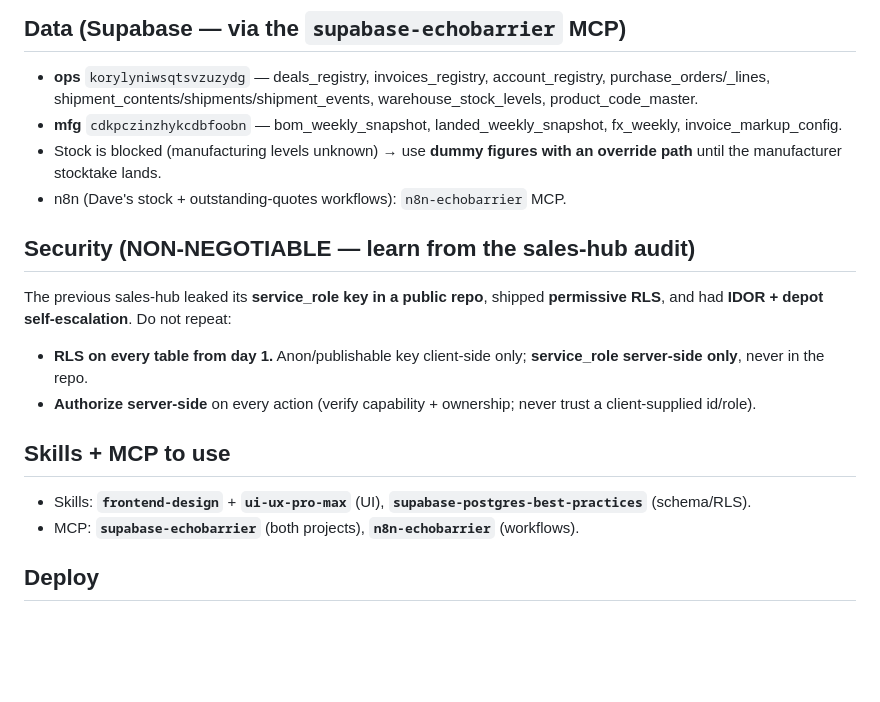
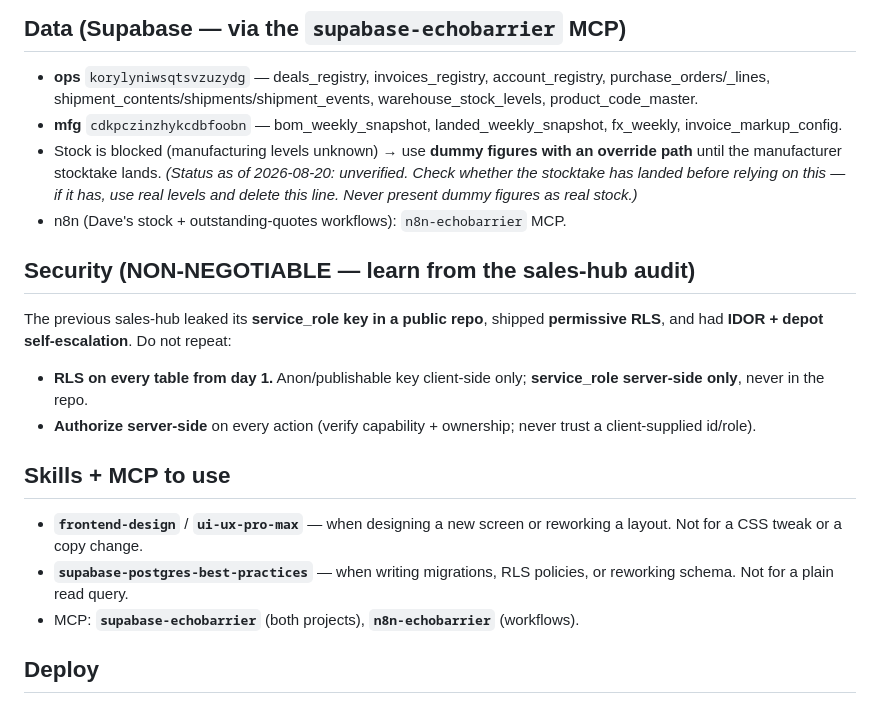
Before and after one commit to 030563-code/echo-hub, a Markdown page: CLAUDE.md, the part around the change. Rendered like a GitHub page; blank space fills up the shorter version.

Commit message:
docs: stocktake status caveat + sharper skill-usage guidance in CLAUDE.md
Co-Authored-By: Claude Opus 5 (1M context) <noreply@anthropic.com>

```diff
--- a/CLAUDE.md
+++ b/CLAUDE.md
@@ -36,7 +36,7 @@ Every quote requires a **"probability of close"** field. It feeds **stock availa
 ## Data (Supabase — via the `supabase-echobarrier` MCP)
 - **ops** `korylyniwsqtsvzuzydg` — deals_registry, invoices_registry, account_registry, purchase_orders/_lines, shipment_contents/shipments/shipment_events, warehouse_stock_levels, product_code_master.
 - **mfg** `cdkpczinzhykcdbfoobn` — bom_weekly_snapshot, landed_weekly_snapshot, fx_weekly, invoice_markup_config.
-- Stock is blocked (manufacturing levels unknown) → use **dummy figures with an override path** until the manufacturer stocktake lands.
+- Stock is blocked (manufacturing levels unknown) → use **dummy figures with an override path** until the manufacturer stocktake lands. *(Status as of 2026-08-20: unverified. Check whether the stocktake has landed before relying on this — if it has, use real levels and delete this line. Never present dummy figures as real stock.)*
 - n8n (Dave's stock + outstanding-quotes workflows): `n8n-echobarrier` MCP.
 
 ## Security (NON-NEGOTIABLE — learn from the sales-hub audit)
@@ -45,7 +45,10 @@ The previous sales-hub leaked its **service_role key in a public repo**, shipped
 - **Authorize server-side** on every action (verify capability + ownership; never trust a client-supplied id/role).
 
 ## Skills + MCP to use
-- Skills: **`frontend-design`** + **`ui-ux-pro-max`** (UI), **`supabase-postgres-best-practices`** (schema/RLS).
+- **`frontend-design`** / **`ui-ux-pro-max`** — when designing a new screen or reworking a
+  layout. Not for a CSS tweak or a copy change.
+- **`supabase-postgres-best-practices`** — when writing migrations, RLS policies, or
+  reworking schema. Not for a plain read query.
 - MCP: **`supabase-echobarrier`** (both projects), **`n8n-echobarrier`** (workflows).
 
 ## Deploy
```
